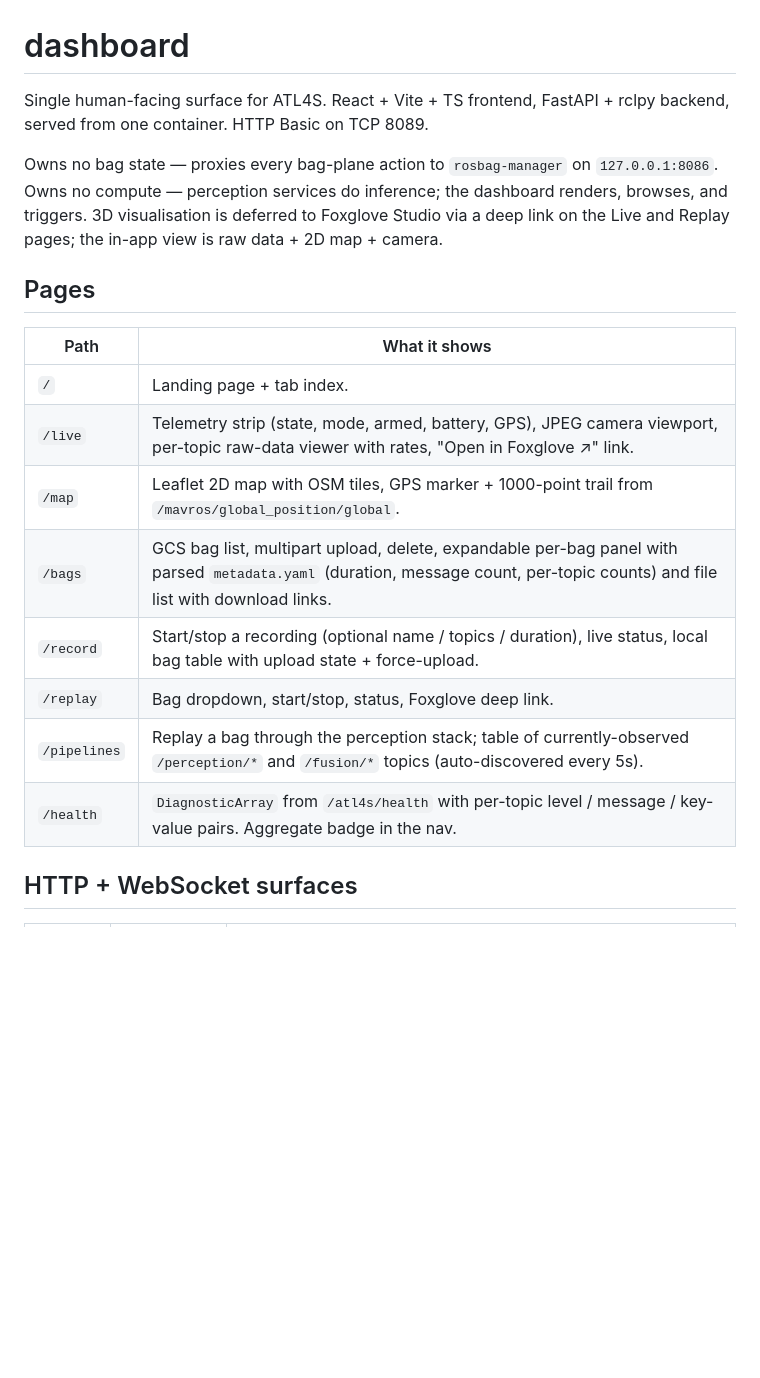
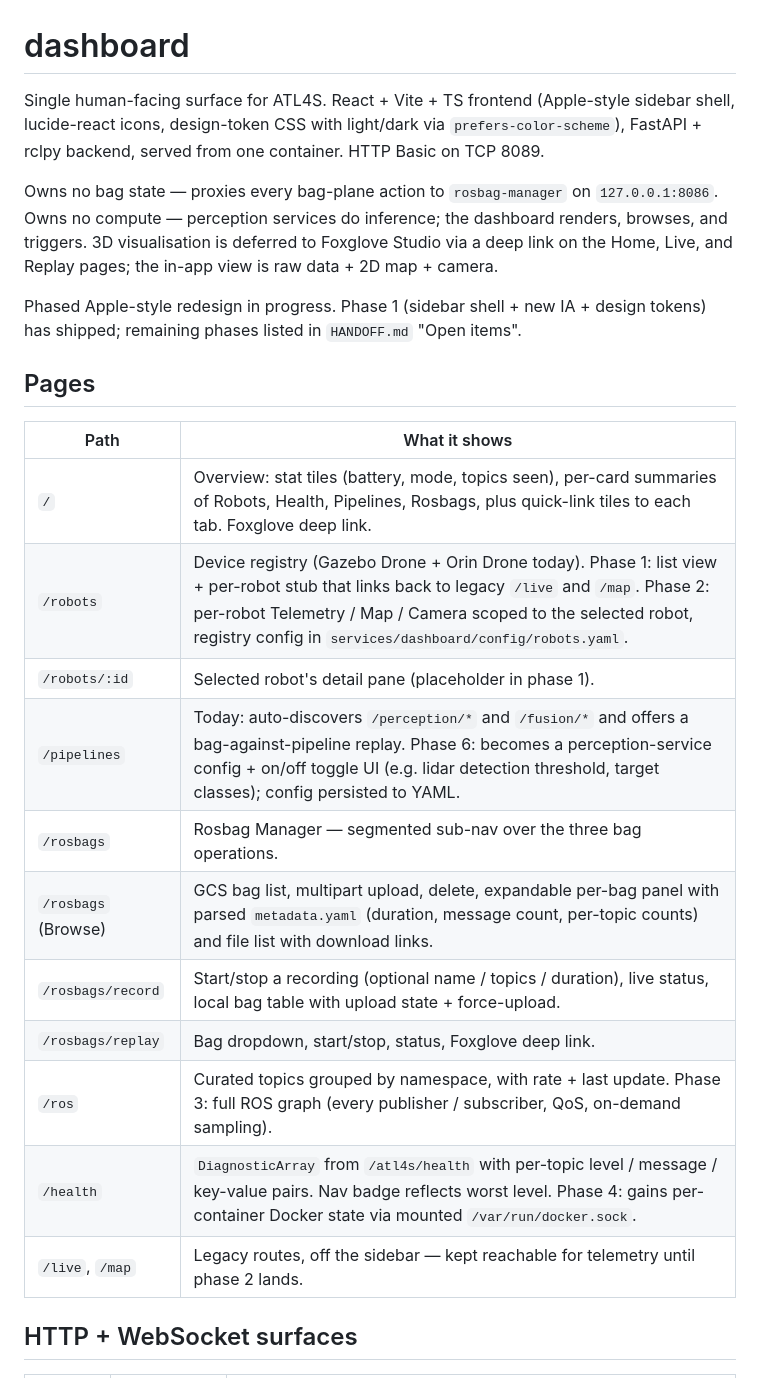
Before and after one commit to inmert/atl4s-monorepo, a Markdown page: services/dashboard/README.md, the part around one of its changes. Drawn GitHub-style; blank space fills up the shorter version.

```diff
--- a/services/dashboard/README.md
+++ b/services/dashboard/README.md
@@ -1,21 +1,26 @@
 # dashboard
 
-Single human-facing surface for ATL4S. React + Vite + TS frontend, FastAPI + rclpy backend, served from one container. HTTP Basic on TCP 8089.
+Single human-facing surface for ATL4S. React + Vite + TS frontend (Apple-style sidebar shell, lucide-react icons, design-token CSS with light/dark via `prefers-color-scheme`), FastAPI + rclpy backend, served from one container. HTTP Basic on TCP 8089.
 
-Owns no bag state — proxies every bag-plane action to `rosbag-manager` on `127.0.0.1:8086`. Owns no compute — perception services do inference; the dashboard renders, browses, and triggers. 3D visualisation is deferred to Foxglove Studio via a deep link on the Live and Replay pages; the in-app view is raw data + 2D map + camera.
+Owns no bag state — proxies every bag-plane action to `rosbag-manager` on `127.0.0.1:8086`. Owns no compute — perception services do inference; the dashboard renders, browses, and triggers. 3D visualisation is deferred to Foxglove Studio via a deep link on the Home, Live, and Replay pages; the in-app view is raw data + 2D map + camera.
+
+Phased Apple-style redesign in progress. Phase 1 (sidebar shell + new IA + design tokens) has shipped; remaining phases listed in `HANDOFF.md` "Open items".
 
 ## Pages
 
 | Path | What it shows |
 |---|---|
-| `/` | Landing page + tab index. |
-| `/live` | Telemetry strip (state, mode, armed, battery, GPS), JPEG camera viewport, per-topic raw-data viewer with rates, "Open in Foxglove ↗" link. |
-| `/map` | Leaflet 2D map with OSM tiles, GPS marker + 1000-point trail from `/mavros/global_position/global`. |
-| `/bags` | GCS bag list, multipart upload, delete, expandable per-bag panel with parsed `metadata.yaml` (duration, message count, per-topic counts) and file list with download links. |
-| `/record` | Start/stop a recording (optional name / topics / duration), live status, local bag table with upload state + force-upload. |
-| `/replay` | Bag dropdown, start/stop, status, Foxglove deep link. |
-| `/pipelines` | Replay a bag through the perception stack; table of currently-observed `/perception/*` and `/fusion/*` topics (auto-discovered every 5s). |
-| `/health` | `DiagnosticArray` from `/atl4s/health` with per-topic level / message / key-value pairs. Aggregate badge in the nav. |
+| `/` | Overview: stat tiles (battery, mode, topics seen), per-card summaries of Robots, Health, Pipelines, Rosbags, plus quick-link tiles to each tab. Foxglove deep link. |
+| `/robots` | Device registry (Gazebo Drone + Orin Drone today). Phase 1: list view + per-robot stub that links back to legacy `/live` and `/map`. Phase 2: per-robot Telemetry / Map / Camera scoped to the selected robot, registry config in `services/dashboard/config/robots.yaml`. |
+| `/robots/:id` | Selected robot's detail pane (placeholder in phase 1). |
+| `/pipelines` | Today: auto-discovers `/perception/*` and `/fusion/*` and offers a bag-against-pipeline replay. Phase 6: becomes a perception-service config + on/off toggle UI (e.g. lidar detection threshold, target classes); config persisted to YAML. |
+| `/rosbags` | Rosbag Manager — segmented sub-nav over the three bag operations. |
+| `/rosbags` (Browse) | GCS bag list, multipart upload, delete, expandable per-bag panel with parsed `metadata.yaml` (duration, message count, per-topic counts) and file list with download links. |
+| `/rosbags/record` | Start/stop a recording (optional name / topics / duration), live status, local bag table with upload state + force-upload. |
+| `/rosbags/replay` | Bag dropdown, start/stop, status, Foxglove deep link. |
+| `/ros` | Curated topics grouped by namespace, with rate + last update. Phase 3: full ROS graph (every publisher / subscriber, QoS, on-demand sampling). |
+| `/health` | `DiagnosticArray` from `/atl4s/health` with per-topic level / message / key-value pairs. Nav badge reflects worst level. Phase 4: gains per-container Docker state via mounted `/var/run/docker.sock`. |
+| `/live`, `/map` | Legacy routes, off the sidebar — kept reachable for telemetry until phase 2 lands. |
 
 ## HTTP + WebSocket surfaces
 
```
Also changed, not shown: other parts of services/dashboard/README.md (+12 -9 lines), HANDOFF.md (+10 -9 lines), README.md (+2 -2 lines).
